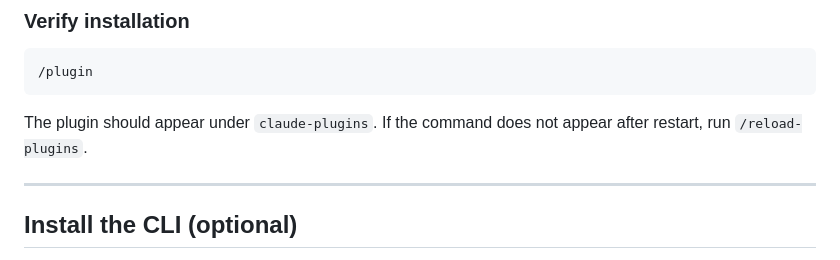
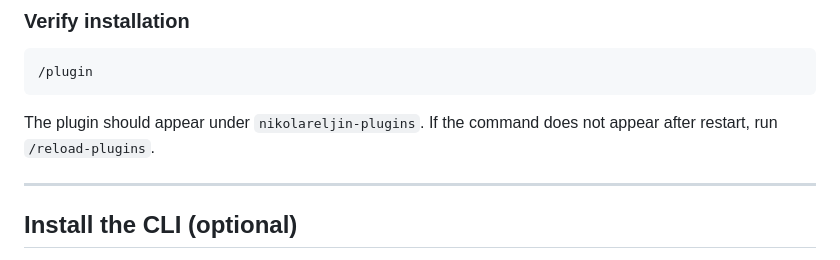
Before and after one commit to nikolareljin/claude-docsmith, a Markdown page: README.md, the part around the change. Rendered like a GitHub page.

Commit message:
Potential fix for pull request finding
Co-authored-by: Copilot Autofix powered by AI <175728472+Copilot@users.noreply.github.com>

````diff
--- a/README.md
+++ b/README.md
@@ -62,7 +62,7 @@ The intended workflow:
 /plugin
 ```
 
-The plugin should appear under `claude-plugins`. If the command does not appear after restart, run `/reload-plugins`.
+The plugin should appear under `nikolareljin-plugins`. If the command does not appear after restart, run `/reload-plugins`.
 
 ---
 
````
